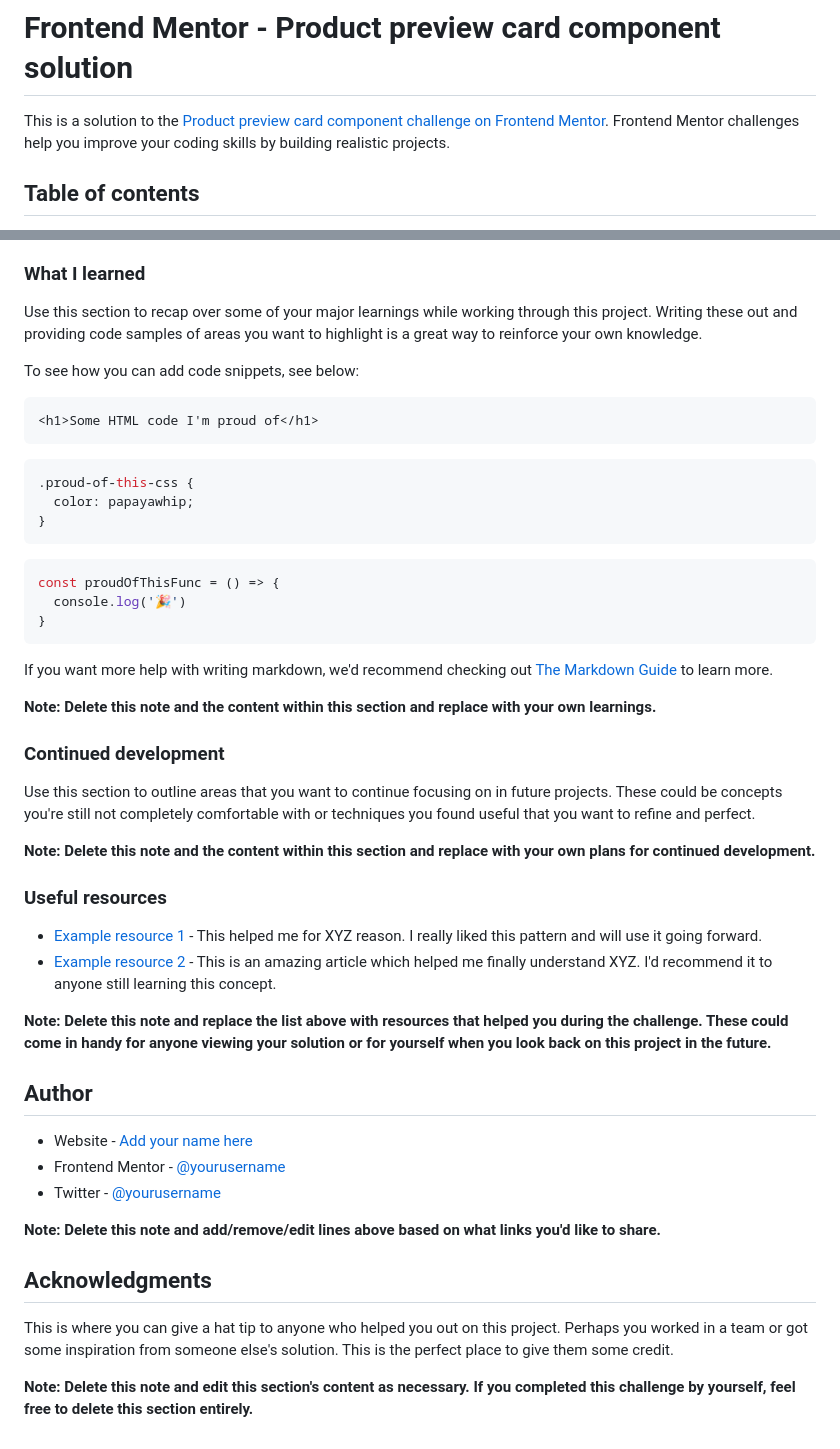
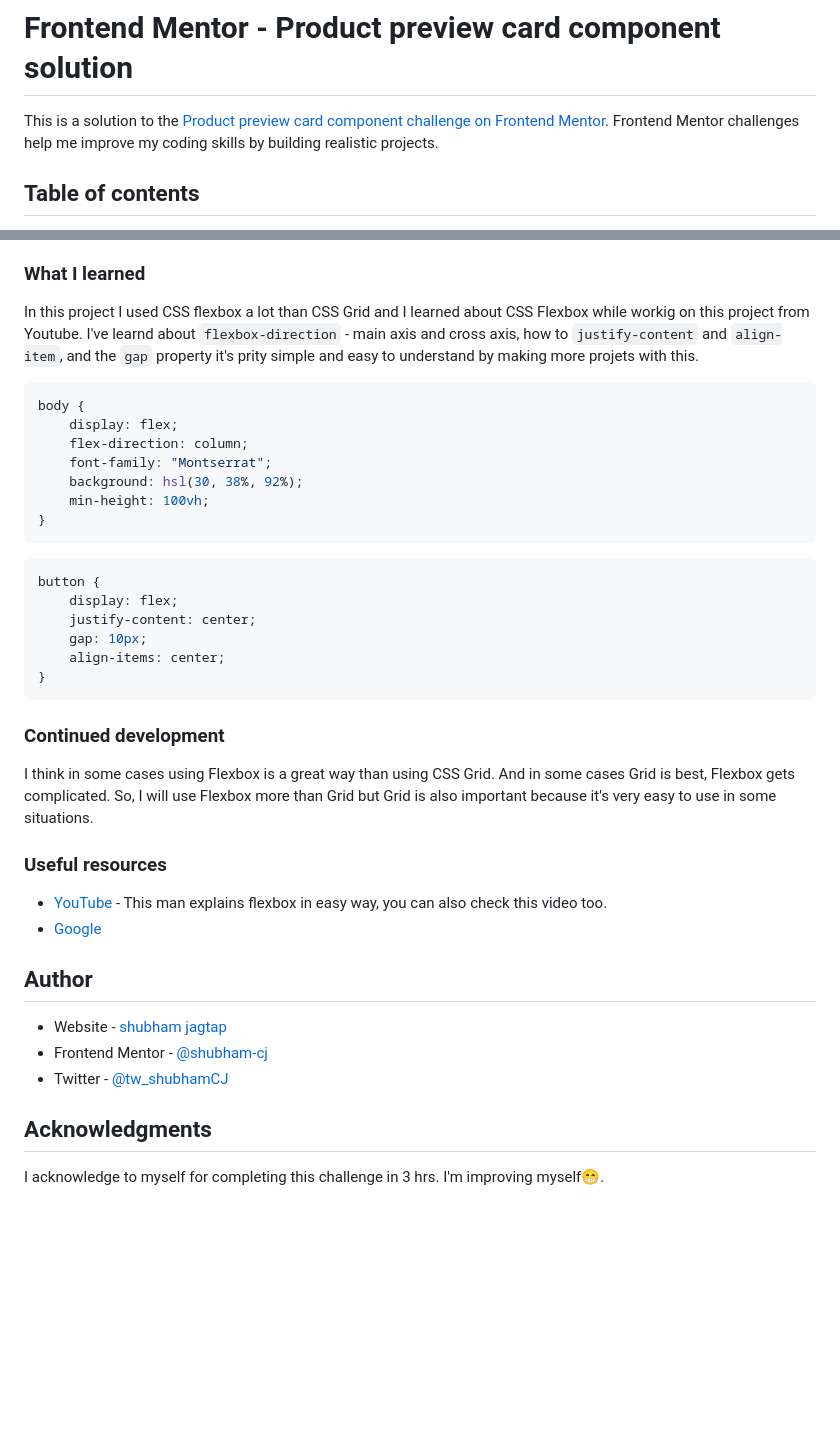
Before and after one commit to shubham-cj/Product-preview-card-component, a Markdown page: README.md, 2 parts joined by grey strips. Drawn GitHub-style; blank space fills up the shorter version.

Commit message:
markdown updated

````diff
--- a/README.md
+++ b/README.md
@@ -1,6 +1,6 @@
 # Frontend Mentor - Product preview card component solution
 
-This is a solution to the [Product preview card component challenge on Frontend Mentor](https://www.frontendmentor.io/challenges/product-preview-card-component-GO7UmttRfa). Frontend Mentor challenges help you improve your coding skills by building realistic projects.
+This is a solution to the [Product preview card component challenge on Frontend Mentor](https://www.frontendmentor.io/challenges/product-preview-card-component-GO7UmttRfa). Frontend Mentor challenges help me improve my coding skills by building realistic projects.
 
 ## Table of contents
 
@@ -61,51 +48,44 @@ Then crop/optimize/edit your image however you like, add it to your project, and
 
 ### What I learned
 
-Use this section to recap over some of your major learnings while working through this project. Writing these out and providing code samples of areas you want to highlight is a great way to reinforce your own knowledge.
+In this project I used CSS flexbox a lot than CSS Grid and I learned about CSS Flexbox while workig on this project from Youtube.
+I've learnd about `flexbox-direction` - main axis and cross axis, how to `justify-content` and `align-item`, and the `gap` property it's prity simple and easy to understand by making more projets with this.
 
-To see how you can add code snippets, see below:
-
-```html
-<h1>Some HTML code I'm proud of</h1>
+```css
+body {
+    display: flex;
+    flex-direction: column;
+    font-family: "Montserrat";
+    background: hsl(30, 38%, 92%);
+    min-height: 100vh;
+}
 ```
 ```css
-.proud-of-this-css {
-  color: papayawhip;
-}
-```
-```js
-const proudOfThisFunc = () => {
-  console.log('🎉')
+button {
+    display: flex;
+    justify-content: center;
+    gap: 10px;
+    align-items: center;
 }
 ```
 
-If you want more help with writing markdown, we'd recommend checking out [The Markdown Guide](https://www.markdownguide.org/) to learn more.
-
-**Note: Delete this note and the content within this section and replace with your own learnings.**
-
 ### Continued development
 
-Use this section to outline areas that you want to continue focusing on in future projects. These could be concepts you're still not completely comfortable with or techniques you found useful that you want to refine and perfect.
-
-**Note: Delete this note and the content within this section and replace with your own plans for continued development.**
+I think in some cases using Flexbox is a great way than using CSS Grid. And in some cases Grid is best, Flexbox gets complicated.
+So, I will use Flexbox more than Grid but Grid is also important because it's very easy to use in some situations.
 
 ### Useful resources
 
-- [Example resource 1](https://www.example.com) - This helped me for XYZ reason. I really liked this pattern and will use it going forward.
-- [Example resource 2](https://www.example.com) - This is an amazing article which helped me finally understand XYZ. I'd recommend it to anyone still learning this concept.
-
-**Note: Delete this note and replace the list above with resources that helped you during the challenge. These could come in handy for anyone viewing your solution or for yourself when you look back on this project in the future.**
+- [YouTube](https://youtu.be/u044iM9xsWU?si=YE85wFpl60KXX6fD) - This man explains flexbox in easy way, you can also check this video too.
+- [Google](https://www.google.com)
 
 ## Author
 
-- Website - [Add your name here](https://www.your-site.com)
-- Frontend Mentor - [@yourusername](https://www.frontendmentor.io/profile/yourusername)
-- Twitter - [@yourusername](https://www.twitter.com/yourusername)
+- Website - [shubham jagtap](https://shubhamcj.ccbp.tech/)
+- Frontend Mentor - [@shubham-cj](https://www.frontendmentor.io/profile/shubham-cj)
+- Twitter - [@tw_shubhamCJ](https://twitter.com/tw_shubhamCJ)
 
-**Note: Delete this note and add/remove/edit lines above based on what links you'd like to share.**
 
 ## Acknowledgments
 
-This is where you can give a hat tip to anyone who helped you out on this project. Perhaps you worked in a team or got some inspiration from someone else's solution. This is the perfect place to give them some credit.
-
-**Note: Delete this note and edit this section's content as necessary. If you completed this challenge by yourself, feel free to delete this section entirely.**
+I acknowledge to myself for completing this challenge in 3 hrs. I'm improving myself😁.
````
Also changed, not shown: other parts of README.md (+6 -19 lines), screenshots/ss-desktop.png (added), screenshots/ss-mobile.jpg (added).
